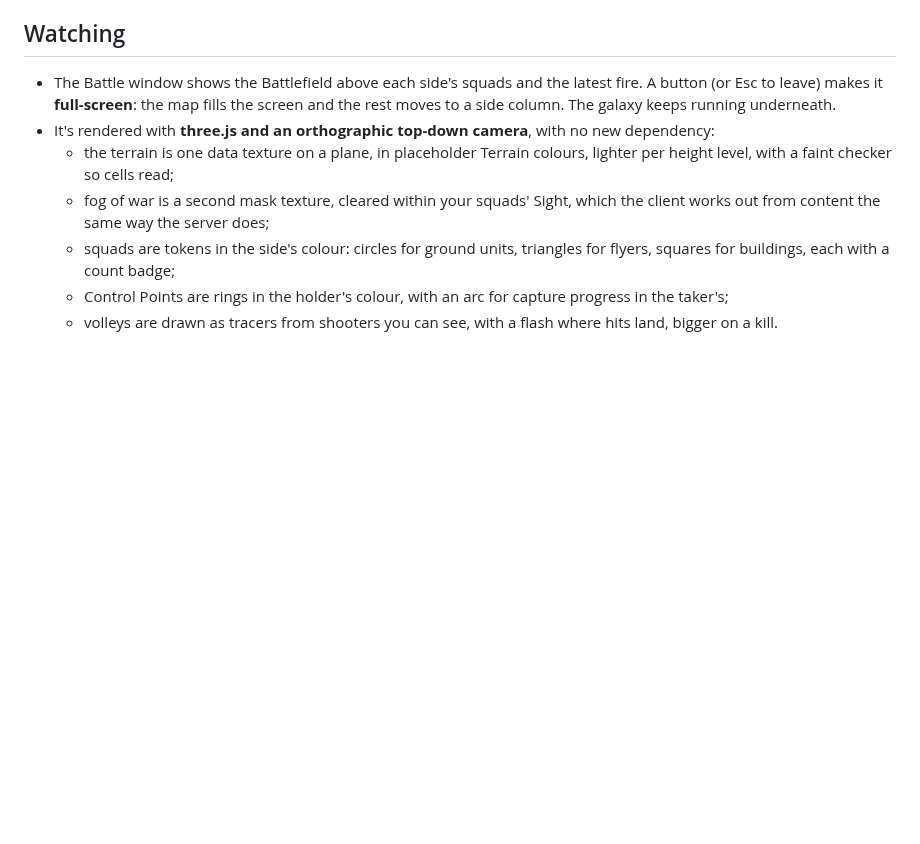
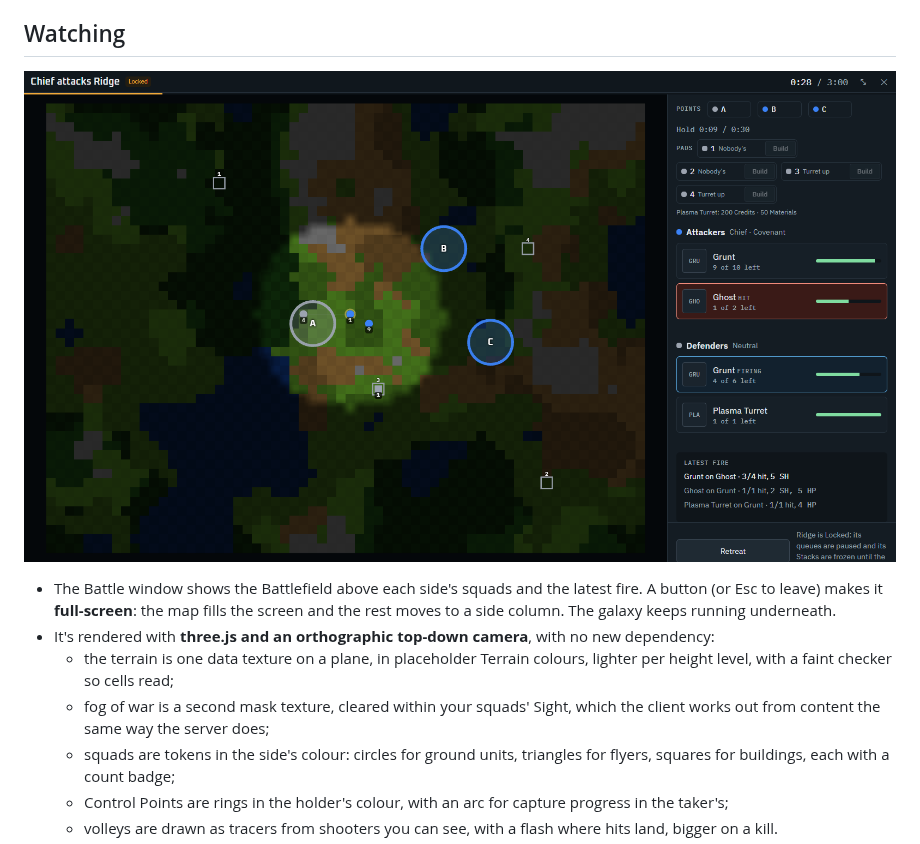
Before and after one commit to VisualSource/halobattles, a Markdown page: docs/specs/tactical-battle-spec.md, the part around the change. Rendered like a GitHub page; pictures changed too: docs/specs/images/battle-full-screen.png (added); blank space fills up the shorter version.

```diff
--- a/docs/specs/tactical-battle-spec.md
+++ b/docs/specs/tactical-battle-spec.md
@@ -297,6 +297,8 @@ On top of the usual goals, the Commander gives some squads a job:
 
 ## Watching
 
+![A Battle in full screen: the Battlefield with Control Points A–C and four build pads, and the side column with points, pads, both sides' squads and the latest fire](images/battle-full-screen.png)
+
 - The Battle window shows the Battlefield above each side's squads and the latest fire. A button (or Esc to leave) makes it **full-screen**: the map fills the screen and the rest moves to a side column. The galaxy keeps running underneath.
 - It's rendered with **three.js and an orthographic top-down camera**, with no new dependency:
   - the terrain is one data texture on a plane, in placeholder Terrain colours, lighter per height level, with a faint checker so cells read;
```
Also changed, not shown: 1 other file.
